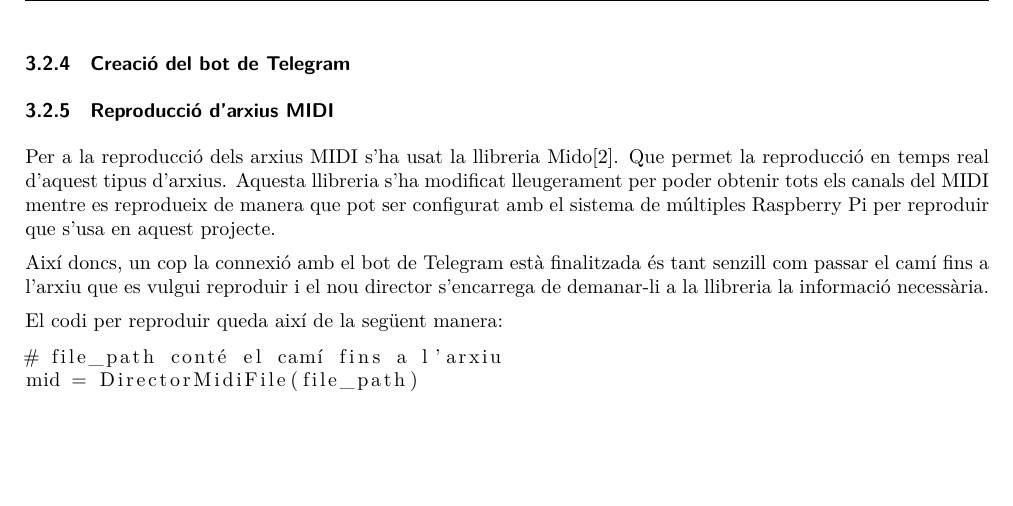
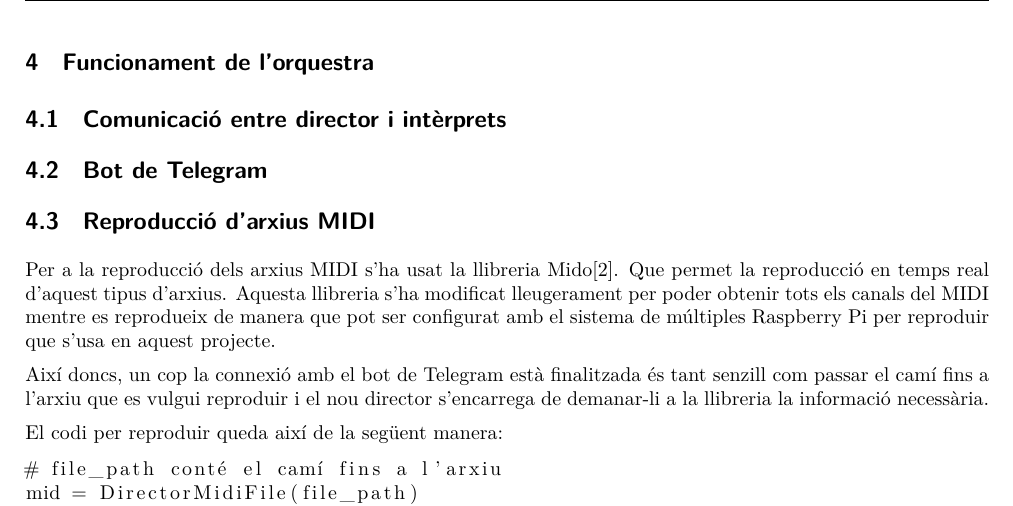
Before and after one commit to jmigual/ETSEIB-Projecte-2, a LaTeX document (Latex/entrega_3/memoria.tex): part of page 6 of 8, cut at the place of the change, the shorter picture padded with empty space. Compiled offline with XeLaTeX.

Commit message:
redefinició seccions

```diff
--- a/Latex/entrega_3/memoria.tex
+++ b/Latex/entrega_3/memoria.tex
@@ -101,10 +101,15 @@ Un cop tot funcionava es modificar el director. Es van crear les classes Directo
 \subsubsection{Implementació del bot de Telegram i reproducció d'arxius MIDI (sessions 10 a 14)}
 Finalment es va trobar una manera de canviar la sortida d'àudio de les Raspberry Pis i es va crear un script per canviar-lo de forma simplificada. Després d'això es va treballar en l'objectiu de crear un bot de Telegram que reproduís la música que se li envia, i així complir els dos objectius a llarg termini. Per a dur a terme aquest objectius es va para\l.lelitzar la feina en la creació del bot i en la reproducció d'arxius MIDI.
 
-\subsubsection{Creació del bot de Telegram}
+\section{Funcionament de l'orquestra}
+
+\subsection{Comunicació entre director i intèrprets}
 
 
-\subsubsection{Reproducció d'arxius MIDI}
+\subsection{Bot de Telegram}
+
+
+\subsection{Reproducció d'arxius MIDI}
 Per a la reproducció dels arxius MIDI s'ha usat la llibreria Mido\cite{mido}. Que permet la reproducció en temps real d'aquest tipus d'arxius. Aquesta llibreria s'ha modificat lleugerament per poder obtenir tots els canals del MIDI mentre es reprodueix de manera que pot ser configurat amb el sistema de múltiples Raspberry Pi per reproduir que s'usa en aquest projecte.
 
 Així doncs, un cop la connexió amb el bot de Telegram està finalitzada és tant senzill com passar el camí fins a l'arxiu que es vulgui reproduir i el nou director s'encarrega de demanar-li a la llibreria la informació necessària.
```
